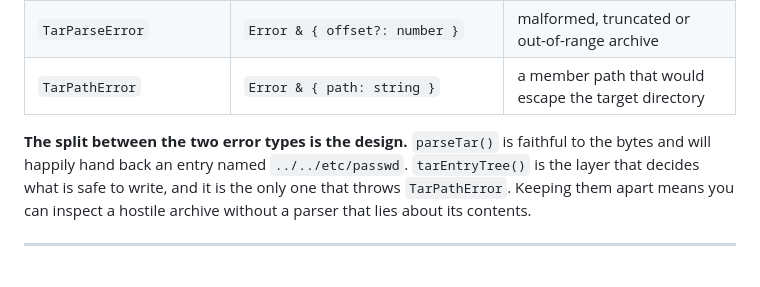
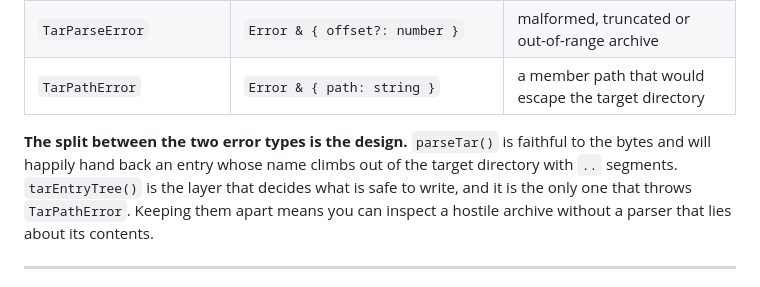
Before and after one commit to drupflare/untarl, a Markdown page: README.md, the part around the change. GitHub-like rendering.

Commit message:
fix: bad readme flag

```diff
--- a/README.md
+++ b/README.md
@@ -98,7 +98,8 @@ const names = entries.filter((e) => e.type === 'file').map((e) => e.name);
 | `TarPathError`                    | `Error & { path: string }`                            | a member path that would escape the target directory                     |
 
 **The split between the two error types is the design.** `parseTar()` is faithful to the bytes
-and will happily hand back an entry named `../../etc/passwd`. `tarEntryTree()` is the layer that
+and will happily hand back an entry whose name climbs out of the target directory with `..`
+segments. `tarEntryTree()` is the layer that
 decides what is safe to write, and it is the only one that throws `TarPathError`. Keeping them
 apart means you can inspect a hostile archive without a parser that lies about its contents.
 
```
